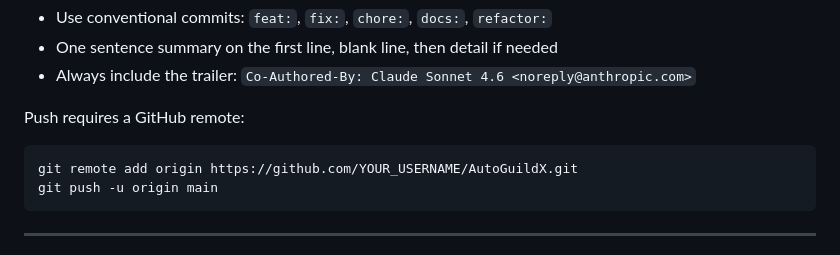
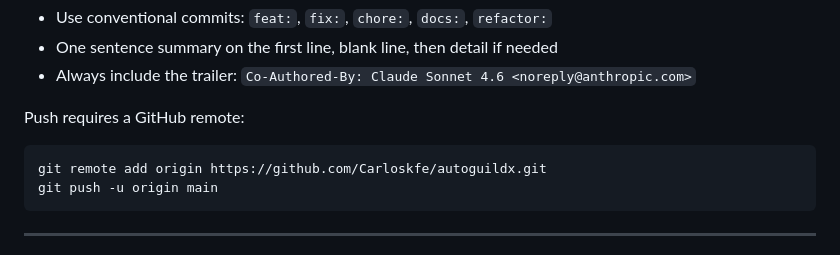
Before and after one commit to Carloskfe/autoguildx, a Markdown page: CLAUDE.md, the part around the change. Rendered like a GitHub page.

Commit message:
chore: set GitHub remote and update CLAUDE.md with real repo URL
Remote origin set to https://github.com/Carloskfe/autoguildx.git.
Replaced placeholder URL in CLAUDE.md git workflow section.

Co-Authored-By: Claude Sonnet 4.6 <noreply@anthropic.com>

````diff
--- a/CLAUDE.md
+++ b/CLAUDE.md
@@ -66,7 +66,7 @@ Commit message conventions (follow the existing `git log` style):
 
 Push requires a GitHub remote:
 ```bash
-git remote add origin https://github.com/YOUR_USERNAME/AutoGuildX.git
+git remote add origin https://github.com/Carloskfe/autoguildx.git
 git push -u origin main
 ```
 
````
